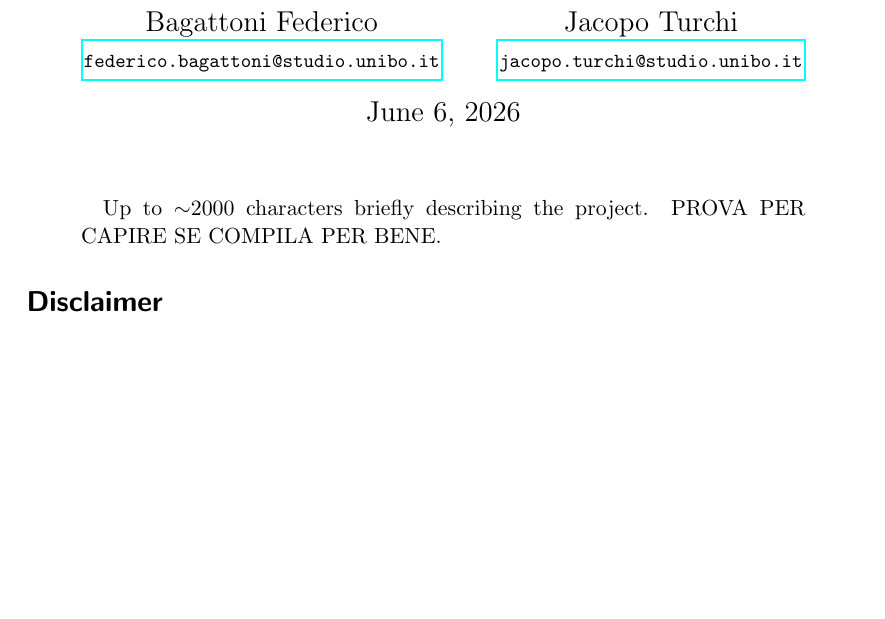
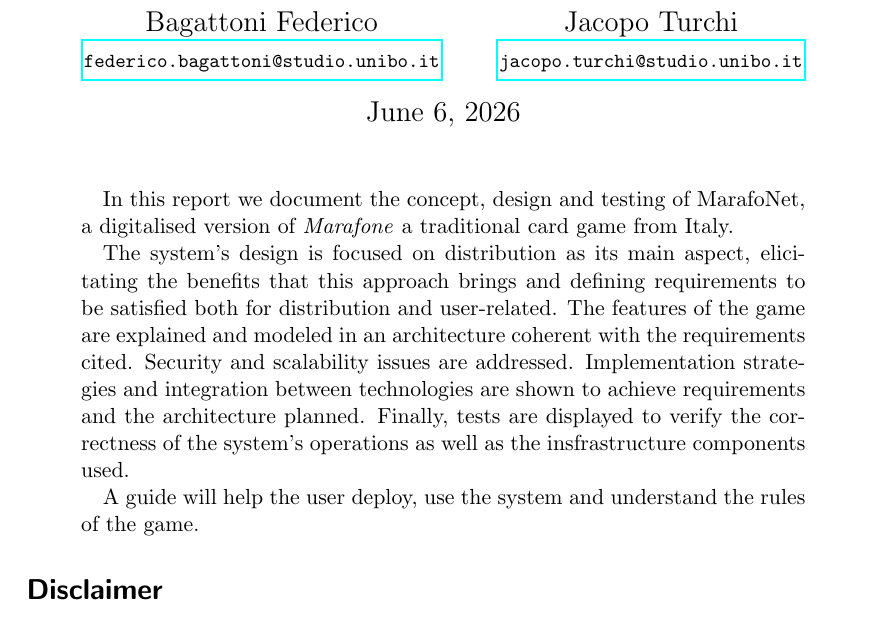
Before and after one commit to juturbo/MarafoNet, a LaTeX paper (report-src/distributed-systems-final-report.tex): part of page 1 of 28, cut so that both start at the same text, the shorter picture padded with empty space. Compiled offline with pdfLaTeX.

Commit message:
Drafted abstract

```diff
--- a/report-src/distributed-systems-final-report.tex
+++ b/report-src/distributed-systems-final-report.tex
@@ -66,7 +66,20 @@
 \maketitle
 
 \begin{abstract}
-    Up to $\sim$2000 characters briefly describing the project. PROVA PER CAPIRE SE COMPILA PER BENE.
+  In this report we document the concept, design and testing of MarafoNet, a digitalised version of
+  \textit{Marafone} a traditional card game from Italy.
+
+  The system's design is focused on distribution as its main aspect, elicitating the benefits
+  that this approach brings and defining requirements to be satisfied both for distribution and
+  user-related.
+  The features of the game are explained and modeled in an architecture coherent with the requirements
+  cited. Security and scalability issues are addressed.
+  Implementation strategies and integration between technologies are shown to achieve requirements
+  and the architecture planned.
+  Finally, tests are displayed to verify the correctness of the system's operations as well as the
+  insfrastructure components used.
+
+  A guide will help the user deploy, use the system and understand the rules of the game.
 \end{abstract}
 
 \section*{Disclaimer}
```
